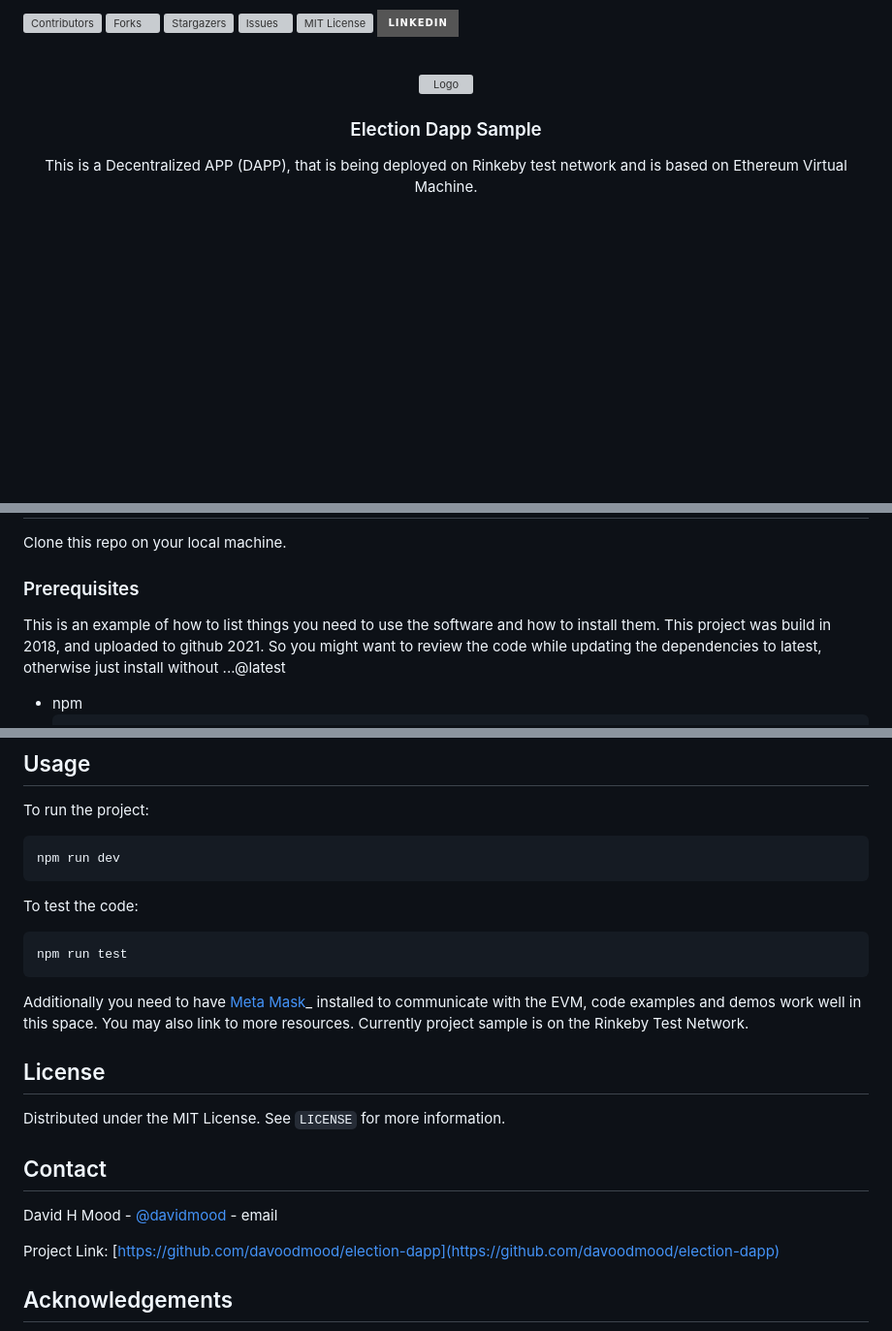
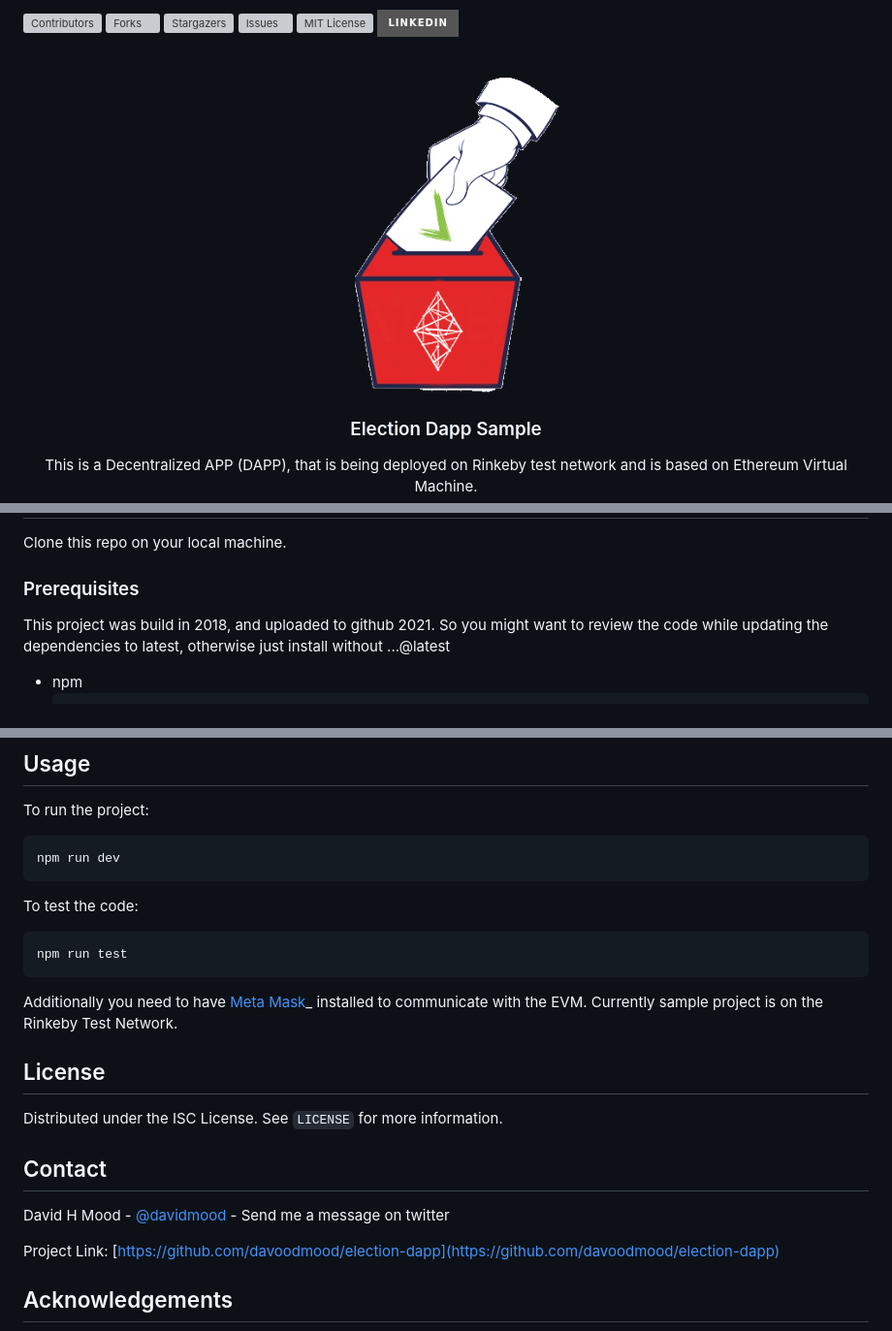
Before and after one commit to davoodmood/election-dapp, a Markdown page: README.md, 3 parts joined by grey strips. Shown: that part at 97% size. GitHub-like rendering; pictures changed too: assets/images/election-img.png (added); badges without logos; blank space fills up the shorter version; grey boxes are pictures that could not be loaded.

Commit message:
project image added.

````diff
--- a/README.md
+++ b/README.md
@@ -13,7 +13,7 @@
 <br />
 <p align="center">
   <a href="https://github.com/davoodmood/election-dapp">
-    <img src="images/logo.png" alt="Logo" width="80" height="80">
+    <img src="assets/images/election-img.png" alt="Logo" width="250" height="331">
   </a>
 
   <h3 align="center">Election Dapp Sample</h3>
@@ -75,7 +75,6 @@ Clone this repo on your local machine.
 
 ### Prerequisites
 
-This is an example of how to list things you need to use the software and how to install them.
 This project was build in 2018, and uploaded to github 2021. So you might want to review the code while updating the dependencies to latest, otherwise just install without ...@latest
 * npm
   ```sh
@@ -107,22 +106,21 @@ To test the code:
 ```sh
 npm run test
 ```
-Additionally you need to have [Meta Mask](https://metamask.io/)_ installed to communicate with the EVM, code examples and demos work well in this space. You may also link to more resources.
-Currently project sample is on the Rinkeby Test Network.
+Additionally you need to have [Meta Mask](https://metamask.io/)_ installed to communicate with the EVM.
+Currently sample project is on the Rinkeby Test Network.
 
 
 
 <!-- LICENSE -->
 ## License
 
-Distributed under the MIT License. See `LICENSE` for more information.
-
+Distributed under the ISC License. See `LICENSE` for more information.
 
 
 <!-- CONTACT -->
 ## Contact
 
-David H Mood - [@davidmood](https://twitter.com/davidmood) - email
+David H Mood - [@davidmood](https://twitter.com/davidmood) - Send me a message on twitter
 
 Project Link: [https://github.com/davoodmood/election-dapp](https://github.com/davoodmood/election-dapp)
 
````
Also changed, not shown: 2 other files.
